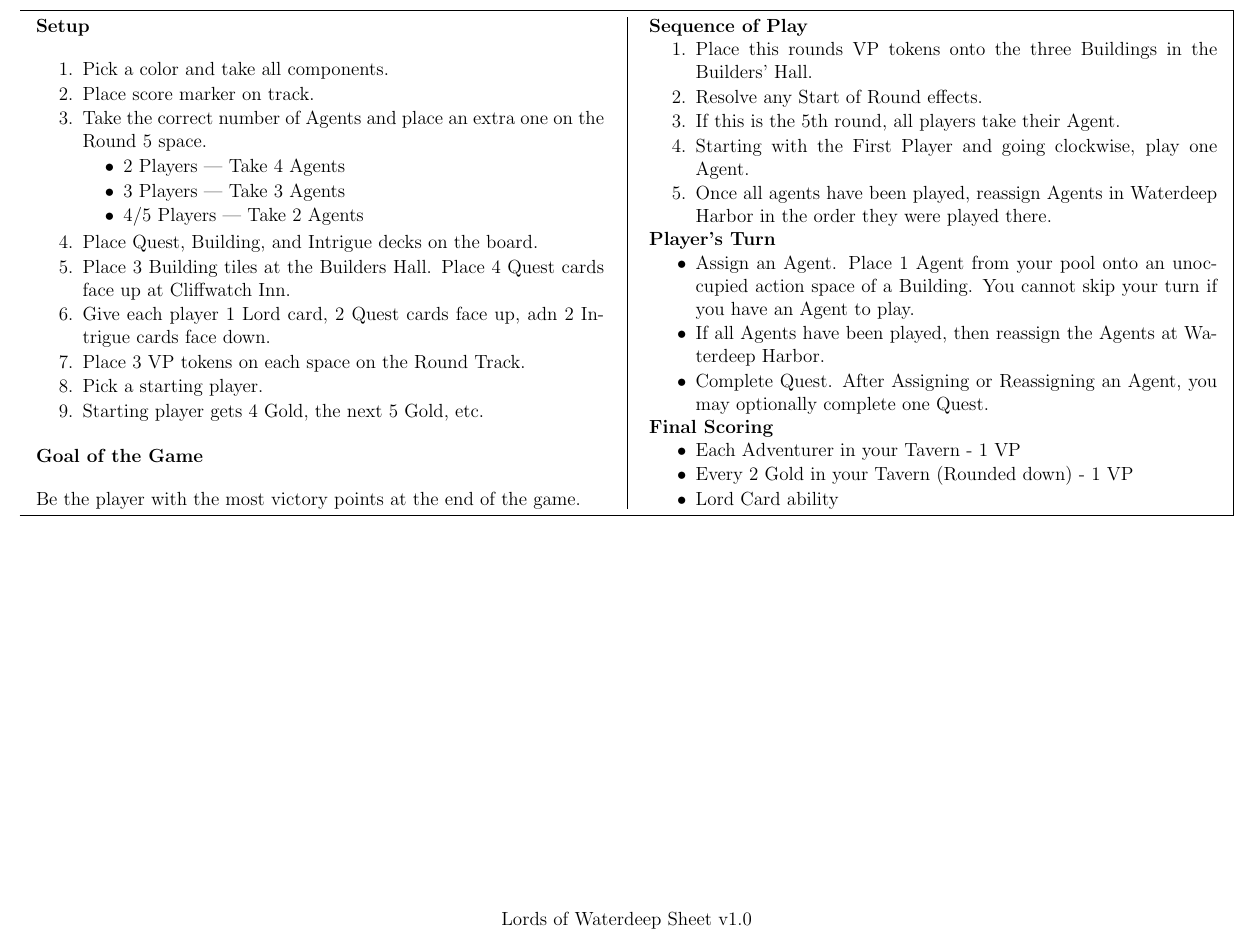
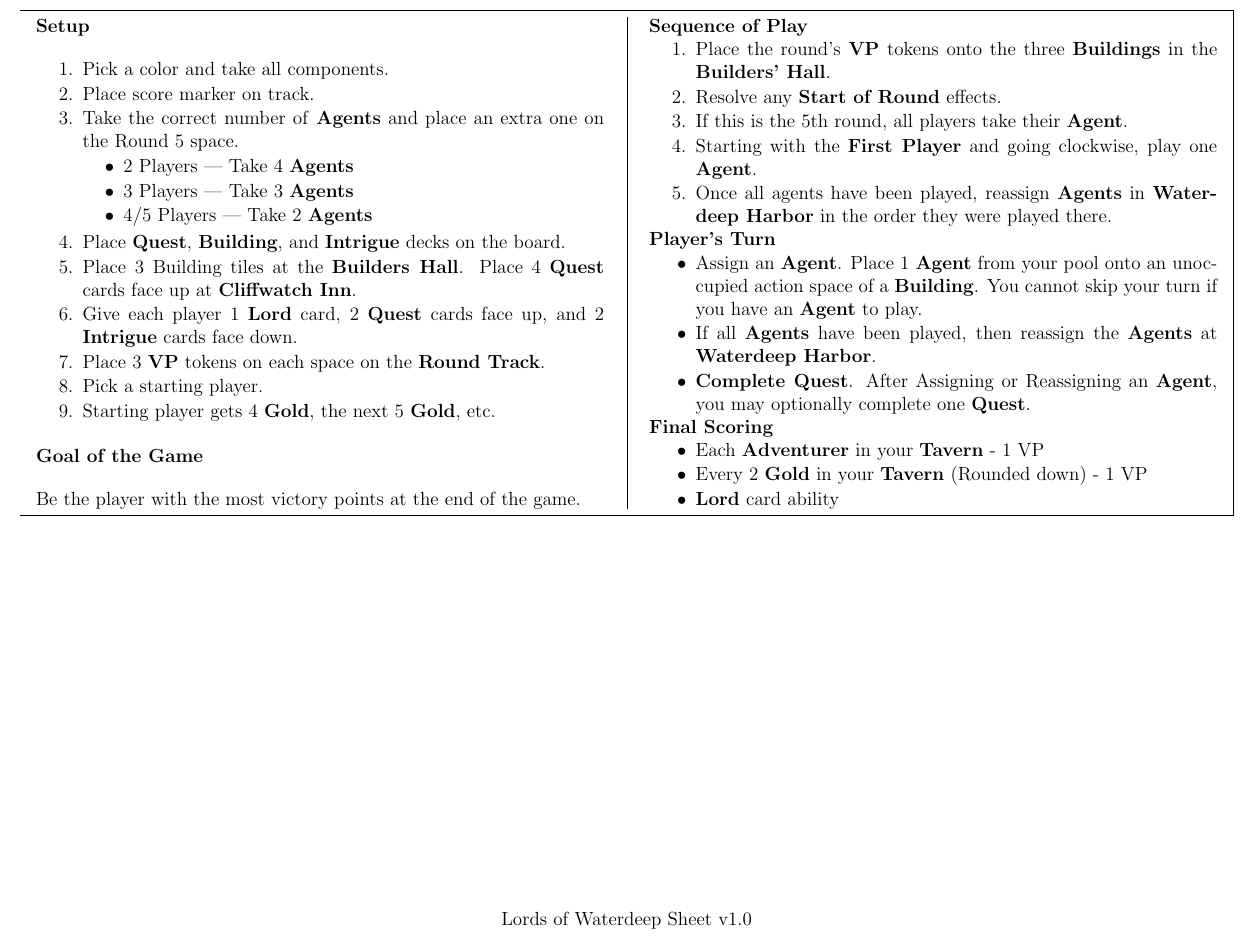
Before and after one commit to MJJoyce/GameSummarySheets, a LaTeX document (LordsOfWaterdeep/LordsOfWaterdeep.tex): part of the page, cut so that both start at the same text. Compiled offline with pdfLaTeX.

Commit message:
Adding some pretty-ness

```diff
--- a/LordsOfWaterdeep/LordsOfWaterdeep.tex
+++ b/LordsOfWaterdeep/LordsOfWaterdeep.tex
@@ -68,18 +68,18 @@
 \begin{enumerateCustom}
 	\item Pick a color and take all components.
 	\item Place score marker on track.
-	\item Take the correct number of Agents and place an extra one on the Round 5 space.
+	\item Take the correct number of \textbf{Agents} and place an extra one on the Round 5 space.
 		\begin{itemizeCustom}
-			\item 2 Players --- Take 4 Agents
-			\item 3 Players --- Take 3 Agents
-			\item 4/5 Players --- Take 2 Agents
+			\item 2 Players --- Take 4 \textbf{Agents}
+			\item 3 Players --- Take 3 \textbf{Agents}
+			\item 4/5 Players --- Take 2 \textbf{Agents}
 		\end{itemizeCustom}
-	\item Place Quest, Building, and Intrigue decks on the board.
-	\item Place 3 Building tiles at the Builders Hall. Place 4 Quest cards face up at Cliffwatch Inn.
-	\item Give each player 1 Lord card, 2 Quest cards face up, adn 2 Intrigue cards face down.
-	\item Place 3 VP tokens on each space on the Round Track.
+	\item Place \textbf{Quest}, \textbf{Building}, and \textbf{Intrigue} decks on the board.
+	\item Place 3 Building tiles at the \textbf{Builders Hall}. Place 4 \textbf{Quest} cards face up at \textbf{Cliffwatch Inn}.
+	\item Give each player 1 \textbf{Lord} card, 2 \textbf{Quest} cards face up, and 2 \textbf{Intrigue} cards face down.
+	\item Place 3 \textbf{VP} tokens on each space on the \textbf{Round Track}.
 	\item Pick a starting player.
-	\item Starting player gets 4 Gold, the next 5 Gold, etc.
+	\item Starting player gets 4 \textbf{Gold}, the next 5 \textbf{Gold}, etc.
 \end{enumerateCustom}
 
 \section*{Goal of the Game}
@@ -87,25 +87,25 @@
 
 \section*{Sequence of Play}
 \begin{enumerateCustom}
-	\item Place this rounds VP tokens onto the three Buildings in the Builders' Hall.
-	\item Resolve any Start of Round effects.
-	\item If this is the 5th round, all players take their Agent.
-	\item Starting with the First Player and going clockwise, play one Agent.
-	\item Once all agents have been played, reassign Agents in Waterdeep Harbor in the order they were played there.
+	\item Place the round's \textbf{VP} tokens onto the three \textbf{Buildings} in the \textbf{Builders' Hall}.
+	\item Resolve any \textbf{Start of Round} effects.
+	\item If this is the 5th round, all players take their \textbf{Agent}.
+	\item Starting with the \textbf{First Player} and going clockwise, play one \textbf{Agent}.
+	\item Once all agents have been played, reassign \textbf{Agents} in \textbf{Waterdeep Harbor} in the order they were played there.
 \end{enumerateCustom}
 
 \section*{Player's Turn}
 \begin{itemizeCustom}
-	\item Assign an Agent. Place 1 Agent from your pool onto an unoccupied action space of a Building. You cannot skip your turn if you have an Agent to play.
-	\item If all Agents have been played, then reassign the Agents at Waterdeep Harbor.
-	\item Complete Quest. After Assigning or Reassigning an Agent, you may optionally complete one Quest.
+	\item Assign an \textbf{Agent}. Place 1 \textbf{Agent} from your pool onto an unoccupied action space of a \textbf{Building}. You cannot skip your turn if you have an \textbf{Agent} to play.
+	\item If all \textbf{Agents} have been played, then reassign the \textbf{Agents} at \textbf{Waterdeep Harbor}.
+	\item \textbf{Complete Quest}. After Assigning or Reassigning an \textbf{Agent}, you may optionally complete one \textbf{Quest}.
 \end{itemizeCustom}
 
 \section*{Final Scoring}
 \begin{itemizeCustom}
-	\item Each Adventurer in your Tavern - 1 VP
-	\item Every 2 Gold in your Tavern (Rounded down) - 1 VP
-	\item Lord Card ability
+	\item Each \textbf{Adventurer} in your \textbf{Tavern} - 1 VP
+	\item Every 2 \textbf{Gold} in your \textbf{Tavern} (Rounded down) - 1 VP
+	\item \textbf{Lord} card ability
 \end{itemizeCustom}
 
 \end{multicols*}
```
Also changed, not shown: LordsOfWaterdeep/LordsOfWaterdeep.pdf.
